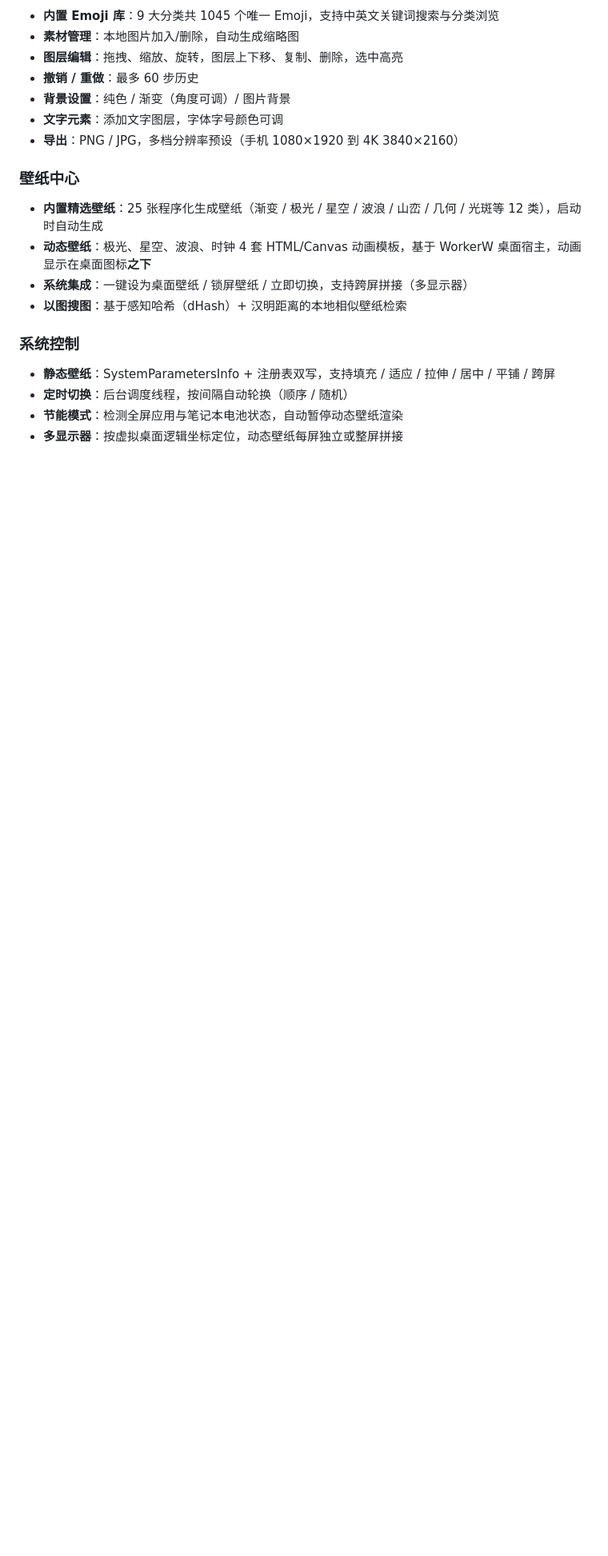
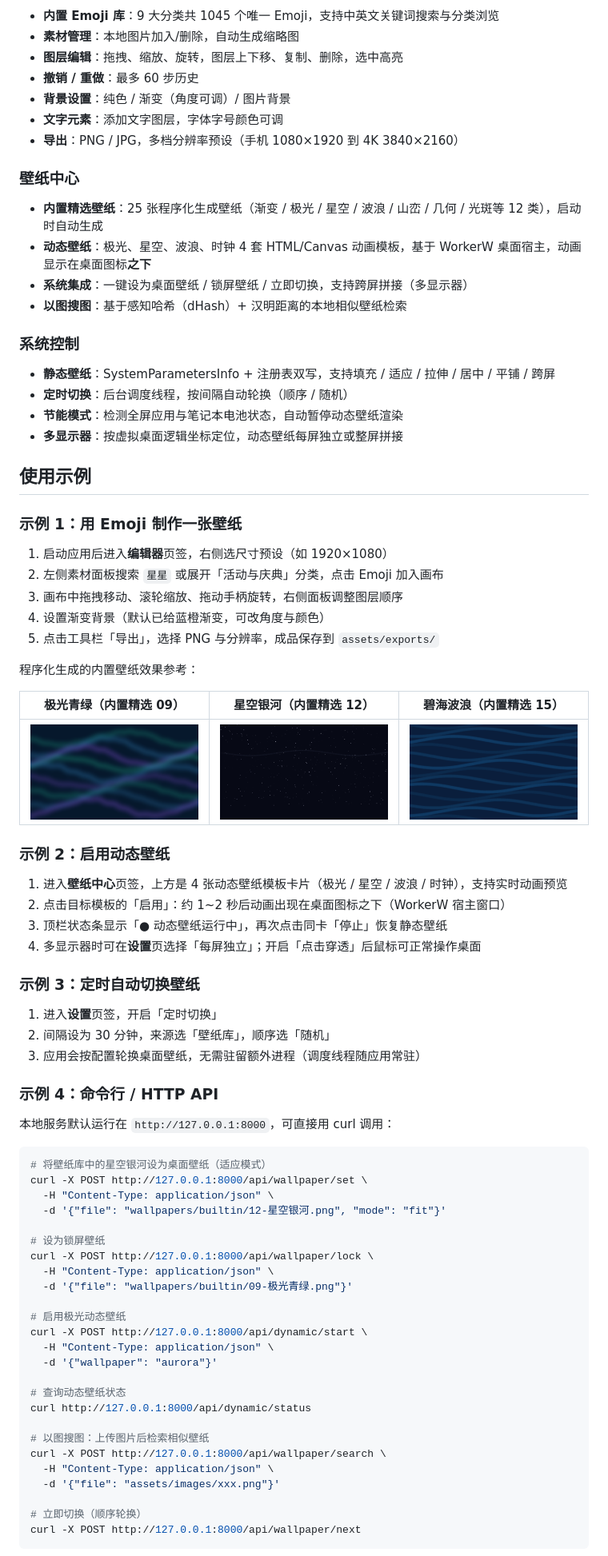
Before and after one commit to zhao1136-art/wallpaper-maker-tool, a Markdown page: README.md, the part around the change printed below. Shown: that part at 80% size. Rendered like a GitHub page; pictures changed too: docs/screenshots/aurora-green.png (added), docs/screenshots/starfield.png (added), docs/screenshots/waves.png (added); blank space fills up the shorter version.

Commit message:
docs: README 头图与使用示例（内置壁纸效果图、动态/定时/API 示例）

````diff
--- a/README.md
+++ b/README.md
@@ -26,3 +38,65 @@
 - **定时切换**：后台调度线程，按间隔自动轮换（顺序 / 随机）
 - **节能模式**：检测全屏应用与笔记本电池状态，自动暂停动态壁纸渲染
 - **多显示器**：按虚拟桌面逻辑坐标定位，动态壁纸每屏独立或整屏拼接
+
+## 使用示例
+
+### 示例 1：用 Emoji 制作一张壁纸
+
+1. 启动应用后进入**编辑器**页签，右侧选尺寸预设（如 1920×1080）
+2. 左侧素材面板搜索 `星星` 或展开「活动与庆典」分类，点击 Emoji 加入画布
+3. 画布中拖拽移动、滚轮缩放、拖动手柄旋转，右侧面板调整图层顺序
+4. 设置渐变背景（默认已给蓝橙渐变，可改角度与颜色）
+5. 点击工具栏「导出」，选择 PNG 与分辨率，成品保存到 `assets/exports/`
+
+程序化生成的内置壁纸效果参考：
+
+| 极光青绿（内置精选 09） | 星空银河（内置精选 12） | 碧海波浪（内置精选 15） |
+| --- | --- | --- |
+| ![极光青绿](docs/screenshots/aurora-green.png) | ![星空银河](docs/screenshots/starfield.png) | ![碧海波浪](docs/screenshots/waves.png) |
+
+### 示例 2：启用动态壁纸
+
+1. 进入**壁纸中心**页签，上方是 4 张动态壁纸模板卡片（极光 / 星空 / 波浪 / 时钟），支持实时动画预览
+2. 点击目标模板的「启用」：约 1~2 秒后动画出现在桌面图标之下（WorkerW 宿主窗口）
+3. 顶栏状态条显示「● 动态壁纸运行中」，再次点击同卡「停止」恢复静态壁纸
+4. 多显示器时可在**设置**页选择「每屏独立」；开启「点击穿透」后鼠标可正常操作桌面
+
+### 示例 3：定时自动切换壁纸
+
+1. 进入**设置**页签，开启「定时切换」
+2. 间隔设为 30 分钟，来源选「壁纸库」，顺序选「随机」
+3. 应用会按配置轮换桌面壁纸，无需驻留额外进程（调度线程随应用常驻）
+
+### 示例 4：命令行 / HTTP API
+
+本地服务默认运行在 `http://127.0.0.1:8000`，可直接用 curl 调用：
+
+```bash
+# 将壁纸库中的星空银河设为桌面壁纸（适应模式）
+curl -X POST http://127.0.0.1:8000/api/wallpaper/set \
+  -H "Content-Type: application/json" \
+  -d '{"file": "wallpapers/builtin/12-星空银河.png", "mode": "fit"}'
+
+# 设为锁屏壁纸
+curl -X POST http://127.0.0.1:8000/api/wallpaper/lock \
+  -H "Content-Type: application/json" \
+  -d '{"file": "wallpapers/builtin/09-极光青绿.png"}'
+
+# 启用极光动态壁纸
+curl -X POST http://127.0.0.1:8000/api/dynamic/start \
+  -H "Content-Type: application/json" \
+  -d '{"wallpaper": "aurora"}'
+
+# 查询动态壁纸状态
+curl http://127.0.0.1:8000/api/dynamic/status
+
+# 以图搜图：上传图片后检索相似壁纸
+curl -X POST http://127.0.0.1:8000/api/wallpaper/search \
+  -H "Content-Type: application/json" \
+  -d '{"file": "assets/images/xxx.png"}'
+
+# 立即切换（顺序轮换）
+curl -X POST http://127.0.0.1:8000/api/wallpaper/next
+```
+
````
Also changed, not shown: other parts of README.md (+30 -0 lines), docs/hero.jpg (added), 1 other file.
